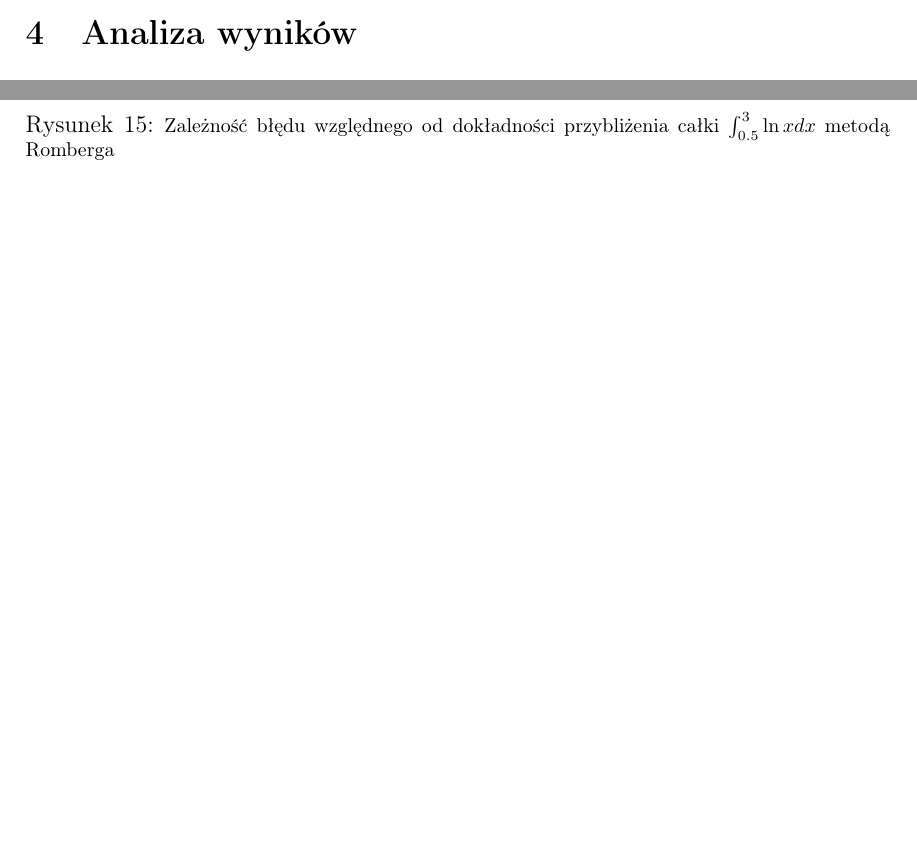
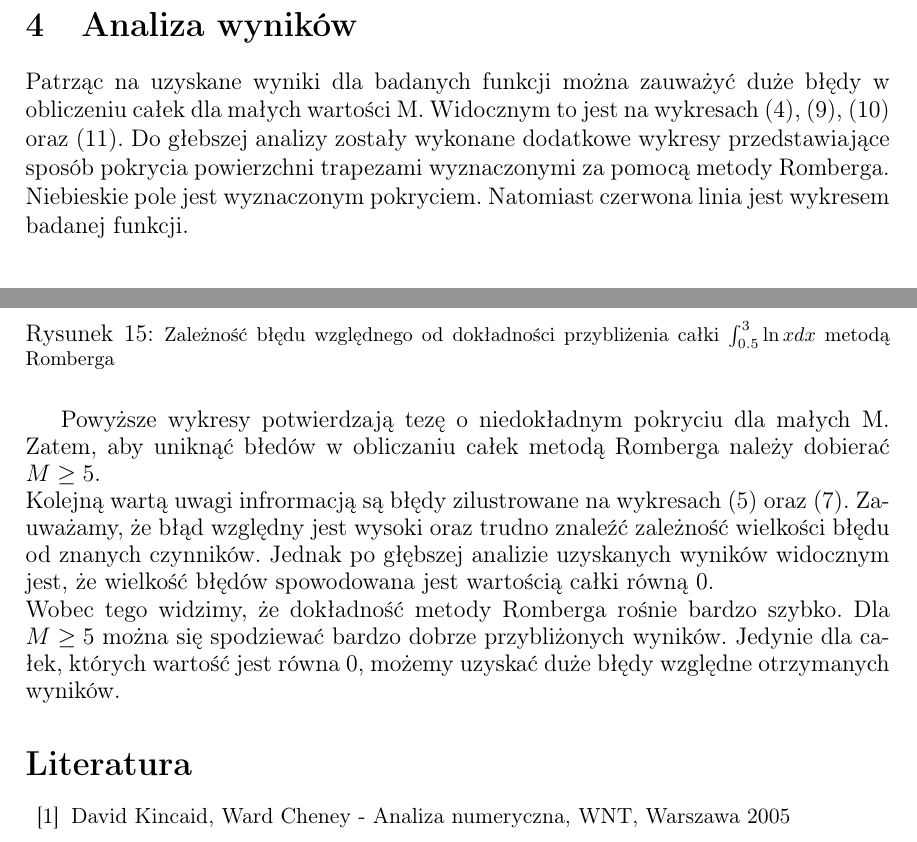
Before and after one commit to MKKOW/P2_MN, a LaTeX document (sprawko-projekt2.tex): two parts of pages 21 and 25 of 25 before the commit and two parts of pages 24 and 27 of 27 after it, joined at a grey line, cut so that both start at the same text, the shorter picture padded with empty space. Compiled offline with pdfLaTeX; the source files are stored in an older character set and shown here as Unicode.

Commit message:
Po analizie

```diff
--- a/sprawko-projekt2.tex
+++ b/sprawko-projekt2.tex
@@ -543,9 +544,11 @@ Sprawdzenie dla przedzia³u $[0.5,3]$
 	\label{lnx}
 \end{figure}
 \FloatBarrier
+.
 \newpage
 \section{Analiza wynik\'ow}
 \FloatBarrier
+Patrz\k{a}c na uzyskane wyniki dla badanych funkcji mo\.zna zauwa\.zy\'c du\.ze b\l{}\k{e}dy w obliczeniu ca\l{}ek dla ma\l{}ych warto\'sci M. Widocznym to jest na wykresach (\ref{sin1x6obrazek}), (\ref{1x}), (\ref{absx}) oraz (\ref{lnx}). Do g\l{}ebszej analizy zosta\l{}y wykonane dodatkowe wykresy przedstawiaj\k{a}ce spos\'ob pokrycia powierzchni trapezami wyznaczonymi za pomoc\k{a} metody Romberga. Niebieskie pole jest wyznaczonym pokryciem. Natomiast czerwona linia jest wykresem badanej funkcji.
 \begin{figure}[!h]
 	\centering
 	\includegraphics[width=1\textwidth]{sin1x23.png}
@@ -581,4 +584,16 @@ Sprawdzenie dla przedzia³u $[0.5,3]$
 	\label{lnxw}
 \end{figure}
 \FloatBarrier
+Powy\.zsze wykresy potwierdzaj\k{a} tez\k{e} o niedok\l{}adnym pokryciu dla ma\l{}ych M. Zatem, aby unikn\k{a}\'c b\l{}ed\'ow w obliczaniu ca\l{}ek metod\k{a} Romberga nale\.zy dobiera\'c $M\geq5$.
+\\
+Kolejn\k{a} wart\k{a} uwagi infrormacj\k{a} s\k{a} b\l{}\k{e}dy zilustrowane na wykresach (\ref{sinxwblad}) oraz (\ref{tan0}). Zauwa\.zamy, \.ze b\l{}\k{a}d wzgl\k{e}dny jest wysoki oraz trudno znale\'z\'c zale\.zno\'s\'c wielko\'sci b\l{}\k{e}du od znanych czynnik\'ow. Jednak po g\l{}\k{e}bszej analizie uzyskanych wynik\'ow widocznym jest, \.ze wielko\'s\'c b\l{}\k{e}d\'ow spowodowana jest warto\'sci\k{a} ca\l{}ki r\'own\k{a} 0.
+\\
+Wobec tego widzimy, \.ze dok\l{}adno\'s\'c metody Romberga ro\'snie bardzo szybko. Dla $M\geq5$ mo\.zna si\k{e} spodziewa\'c bardzo dobrze przybli\.zonych wynik\'ow. Jedynie dla ca\l{e}k, kt\'orych warto\'s\'c jest r\'owna 0, mo\.zemy uzyska\'c du\.ze b\l{}\k{e}dy wzgl\k{e}dne otrzymanych wynik\'ow.
+{\small
+\begin{thebibliography}{11}
+
+\bibitem{Kincaid: 81} {\rm David Kincaid, Ward Cheney} - Analiza numeryczna, WNT, Warszawa 2005
+
+\end{thebibliography}
+}
 \end{document}
```
Also changed, not shown: sprawko-projekt2.pdf, sprawko-projekt2.tex (13 more changed lines).
